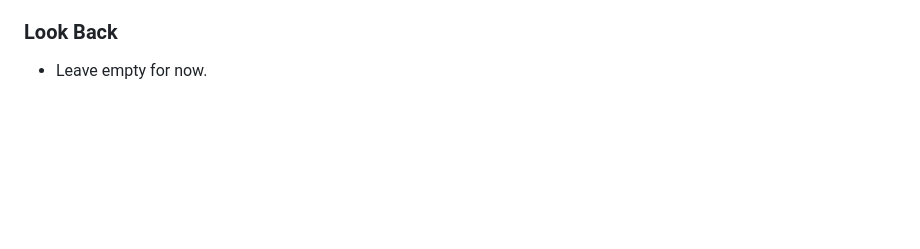
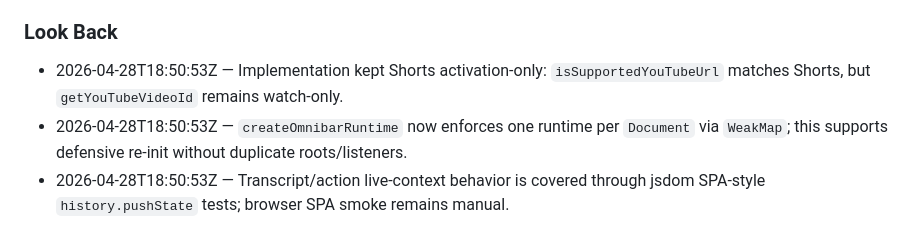
Before and after one commit to shihabdider/vilify, a Markdown page: .htdp/iteration.md, the part around the change. GitHub-like rendering; blank space fills up the shorter version.

Commit message:
htdp: finalize issue 0012 status ledger

```diff
--- a/.htdp/iteration.md
+++ b/.htdp/iteration.md
@@ -77,4 +77,6 @@ Change the YouTube support predicate from watch-with-video-id to YouTube-host-le
 
 ### Look Back
 
-- Leave empty for now.
+- 2026-04-28T18:50:53Z — Implementation kept Shorts activation-only: `isSupportedYouTubeUrl` matches Shorts, but `getYouTubeVideoId` remains watch-only.
+- 2026-04-28T18:50:53Z — `createOmnibarRuntime` now enforces one runtime per `Document` via `WeakMap`; this supports defensive re-init without duplicate roots/listeners.
+- 2026-04-28T18:50:53Z — Transcript/action live-context behavior is covered through jsdom SPA-style `history.pushState` tests; browser SPA smoke remains manual.
```
Also changed, not shown: .htdp/status.md (+3 -1 lines).
